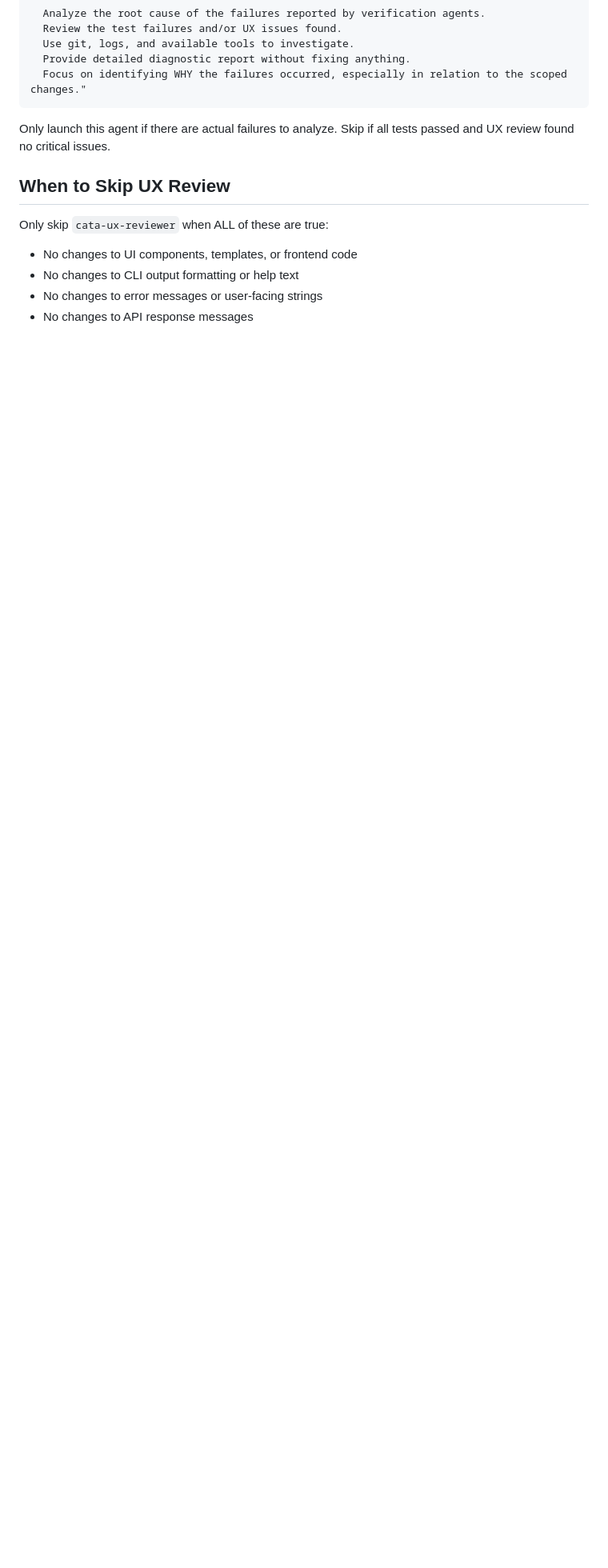
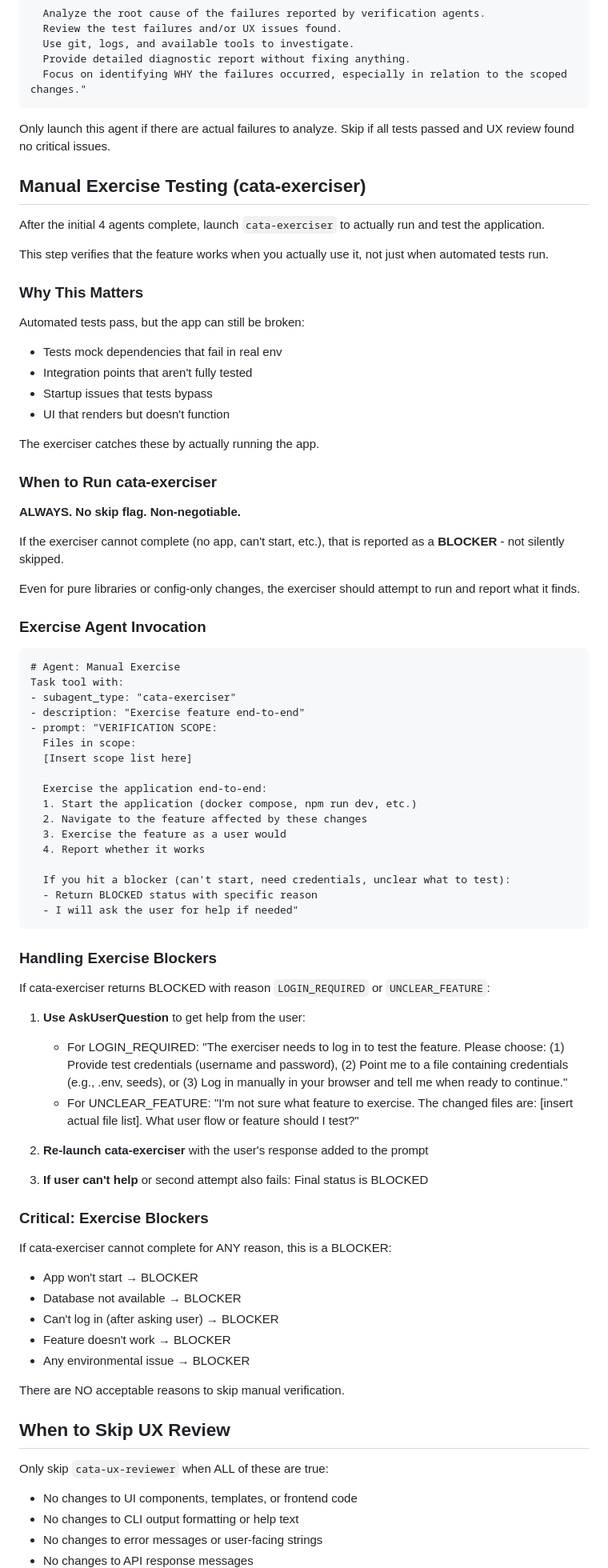
Before and after one commit to niekcandaele/claude-helpers, a Markdown page: commands/verify.md, the part around one of its changes. Shown at 80% size. Drawn GitHub-style; blank space fills up the shorter version.

````diff
--- a/commands/verify.md
+++ b/commands/verify.md
@@ -294,6 +299,75 @@ Task tool with:
 
 Only launch this agent if there are actual failures to analyze. Skip if all tests passed and UX review found no critical issues.
 
+## Manual Exercise Testing (cata-exerciser)
+
+After the initial 4 agents complete, launch `cata-exerciser` to actually run and test the application.
+
+This step verifies that the feature works when you actually use it, not just when automated tests run.
+
+### Why This Matters
+
+Automated tests pass, but the app can still be broken:
+- Tests mock dependencies that fail in real env
+- Integration points that aren't fully tested
+- Startup issues that tests bypass
+- UI that renders but doesn't function
+
+The exerciser catches these by actually running the app.
+
+### When to Run cata-exerciser
+
+**ALWAYS. No skip flag. Non-negotiable.**
+
+If the exerciser cannot complete (no app, can't start, etc.), that is reported as a **BLOCKER** - not silently skipped.
+
+Even for pure libraries or config-only changes, the exerciser should attempt to run and report what it finds.
+
+### Exercise Agent Invocation
+
+```
+# Agent: Manual Exercise
+Task tool with:
+- subagent_type: "cata-exerciser"
+- description: "Exercise feature end-to-end"
+- prompt: "VERIFICATION SCOPE:
+  Files in scope:
+  [Insert scope list here]
+
+  Exercise the application end-to-end:
+  1. Start the application (docker compose, npm run dev, etc.)
+  2. Navigate to the feature affected by these changes
+  3. Exercise the feature as a user would
+  4. Report whether it works
+
+  If you hit a blocker (can't start, need credentials, unclear what to test):
+  - Return BLOCKED status with specific reason
+  - I will ask the user for help if needed"
+```
+
+### Handling Exercise Blockers
+
+If cata-exerciser returns BLOCKED with reason `LOGIN_REQUIRED` or `UNCLEAR_FEATURE`:
+
+1. **Use AskUserQuestion** to get help from the user:
+   - For LOGIN_REQUIRED: "The exerciser needs to log in to test the feature. Please choose: (1) Provide test credentials (username and password), (2) Point me to a file containing credentials (e.g., .env, seeds), or (3) Log in manually in your browser and tell me when ready to continue."
+   - For UNCLEAR_FEATURE: "I'm not sure what feature to exercise. The changed files are: [insert actual file list]. What user flow or feature should I test?"
+
+2. **Re-launch cata-exerciser** with the user's response added to the prompt
+
+3. **If user can't help** or second attempt also fails: Final status is BLOCKED
+
+### Critical: Exercise Blockers
+
+If cata-exerciser cannot complete for ANY reason, this is a BLOCKER:
+- App won't start → BLOCKER
+- Database not available → BLOCKER
+- Can't log in (after asking user) → BLOCKER
+- Feature doesn't work → BLOCKER
+- Any environmental issue → BLOCKER
+
+There are NO acceptable reasons to skip manual verification.
+
 ## When to Skip UX Review
 
 Only skip `cata-ux-reviewer` when ALL of these are true:
````
Also changed, not shown: other parts of commands/verify.md (+49 -12 lines), agents/cata-exerciser.md (added, +361 -0 lines).
